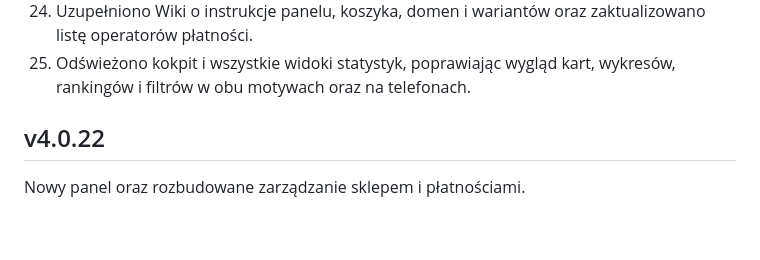
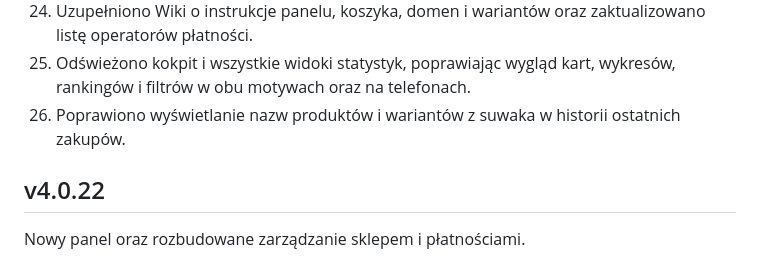
Before and after one commit to SpaceCodePoland/wiki.spaceis, a Markdown page: changelog.md, the part around the change. Rendered like a GitHub page; blank space fills up the shorter version.

Commit message:
Document corrected slider purchase history

```diff
--- a/changelog.md
+++ b/changelog.md
@@ -35,6 +35,7 @@ Historia funkcji i poprawek SpaceIs. Wpisy historyczne opisują stan z chwili da
 23. Usunięto dawną usługę hostowania sklepów w SpaceIs. Szablony instalowane na własnym hostingu nadal działają.
 24. Uzupełniono Wiki o instrukcje panelu, koszyka, domen i wariantów oraz zaktualizowano listę operatorów płatności.
 25. Odświeżono kokpit i wszystkie widoki statystyk, poprawiając wygląd kart, wykresów, rankingów i filtrów w obu motywach oraz na telefonach.
+26. Poprawiono wyświetlanie nazw produktów i wariantów z suwaka w historii ostatnich zakupów.
 
 ## v4.0.22
 
```
